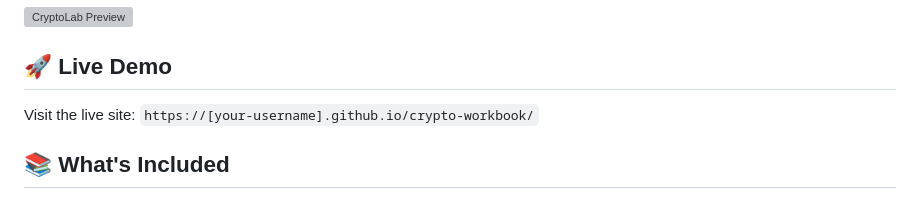
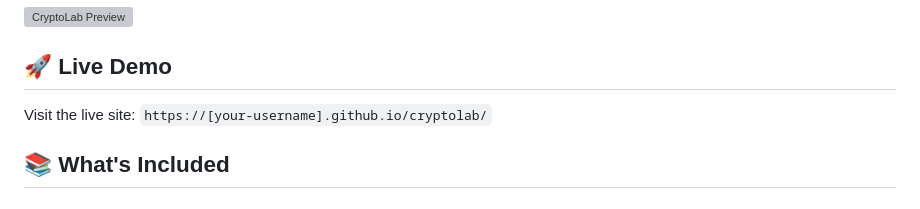
Before and after one commit to akjalbani/cryptolab, a Markdown page: README.md, the part around the change. GitHub-like rendering; grey boxes are pictures that could not be loaded.

Commit message:
Update README.md
name

```diff
--- a/README.md
+++ b/README.md
@@ -6,7 +6,7 @@ An interactive web-based workbook for learning cryptography fundamentals, includ
 
 ## 🚀 Live Demo
 
-Visit the live site: `https://[your-username].github.io/crypto-workbook/`
+Visit the live site: `https://[your-username].github.io/cryptolab/`
 
 ## 📚 What's Included
 
```
